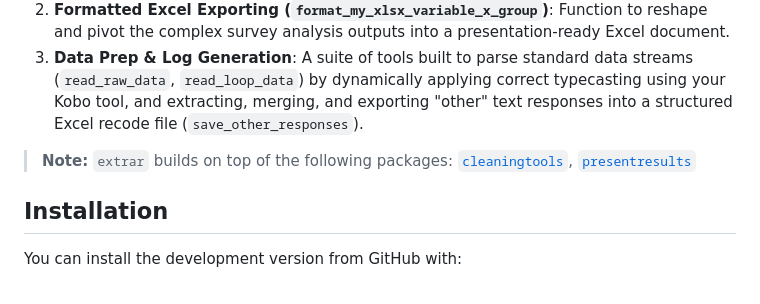
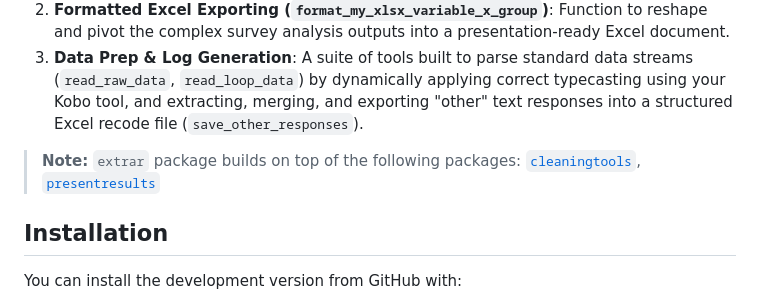
Before and after one commit to iAthman83/ExtraR, a Markdown page: README.md, the part around the change. Rendered like a GitHub page.

Commit message:
documentation

```diff
--- a/README.md
+++ b/README.md
@@ -10,7 +10,7 @@ It has three main components:
 2. **Formatted Excel Exporting (`format_my_xlsx_variable_x_group`)**: Function to reshape and pivot the complex survey analysis outputs into a presentation-ready Excel document.
 3. **Data Prep & Log Generation**: A suite of tools built to parse standard data streams (`read_raw_data`, `read_loop_data`) by dynamically applying correct typecasting using your Kobo tool, and extracting, merging, and exporting "other" text responses into a structured Excel recode file (`save_other_responses`).
 
-> **Note:** `extrar` builds on top of the following packages: [`cleaningtools`](https://github.com/impact-initiatives/cleaningtools), [`presentresults`](https://github.com/impact-initiatives/presentresults)
+> **Note:** `extrar` package builds on top of the following packages: [`cleaningtools`](https://github.com/impact-initiatives/cleaningtools), [`presentresults`](https://github.com/impact-initiatives/presentresults)
 
 ## Installation
 
```
